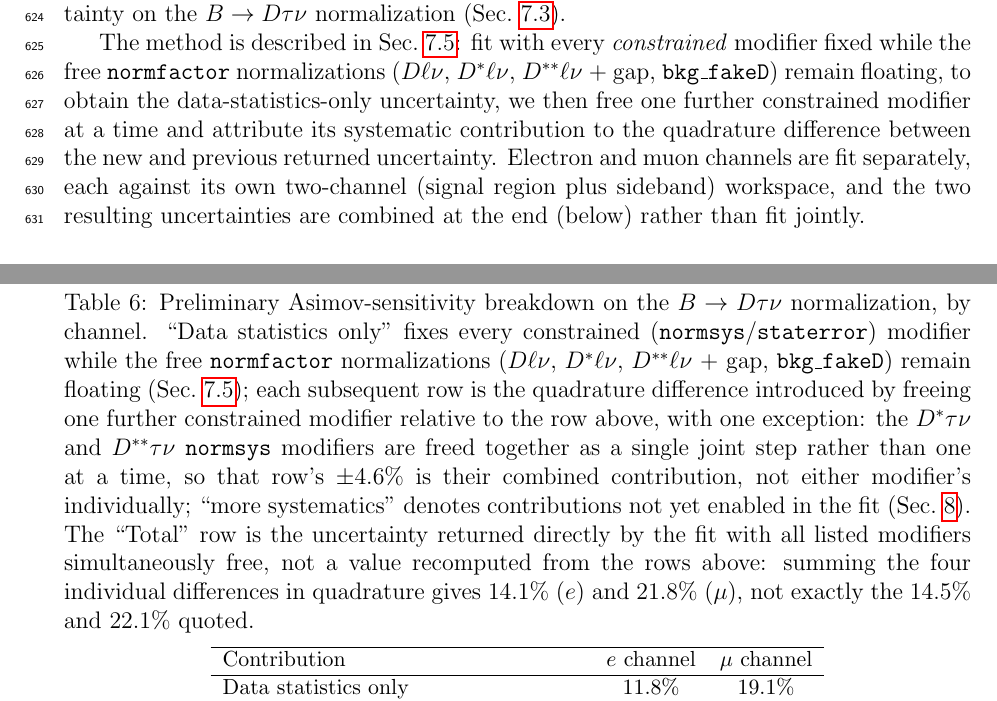
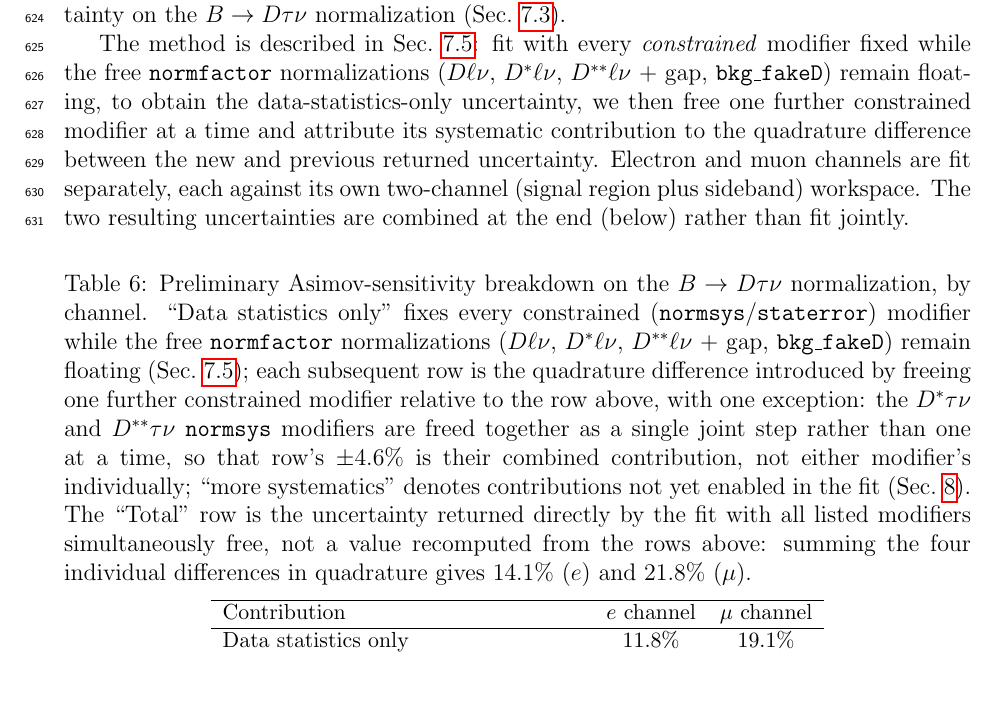
Before and after one commit to zjkjsd/B2Note_Inclusive_RD, a LaTeX paper (note.tex, which reads sections/11_sensitivity_and_results.tex): two parts of pages 37 and 39 of 45 before the commit and part of page 37 of 44 after it, the two joined at a grey line, cut so that both start at the same text. Compiled offline with pdfLaTeX.

Commit message:
Update on Overleaf.

```diff
--- a/sections/11_sensitivity_and_results.tex
+++ b/sections/11_sensitivity_and_results.tex
@@ -30,7 +30,7 @@ uncertainty, we then free one further constrained modifier at a time and
 attribute its systematic contribution to the quadrature difference between
 the new and previous returned uncertainty.
 Electron and muon channels are fit separately, each against its own
-two-channel (signal region plus sideband) workspace, and the two resulting
+two-channel (signal region plus sideband) workspace. The two resulting
 uncertainties are combined at the end (below) rather than fit jointly.
 
 \begin{table}[htbp]
@@ -50,8 +50,7 @@ uncertainties are combined at the end (below) rather than fit jointly.
   The ``Total'' row is the uncertainty returned directly by the fit with all
   listed modifiers simultaneously free, not a value recomputed from the rows
   above: summing the four individual differences in quadrature gives
-  $14.1\%$ ($e$) and $21.8\%$ ($\mu$), not exactly the $14.5\%$ and $22.1\%$
-  quoted.}
+  $14.1\%$ ($e$) and $21.8\%$ ($\mu$).}
   \vspace{2mm}
   \label{tab:sensitivity-breakdown}
   \small
```
